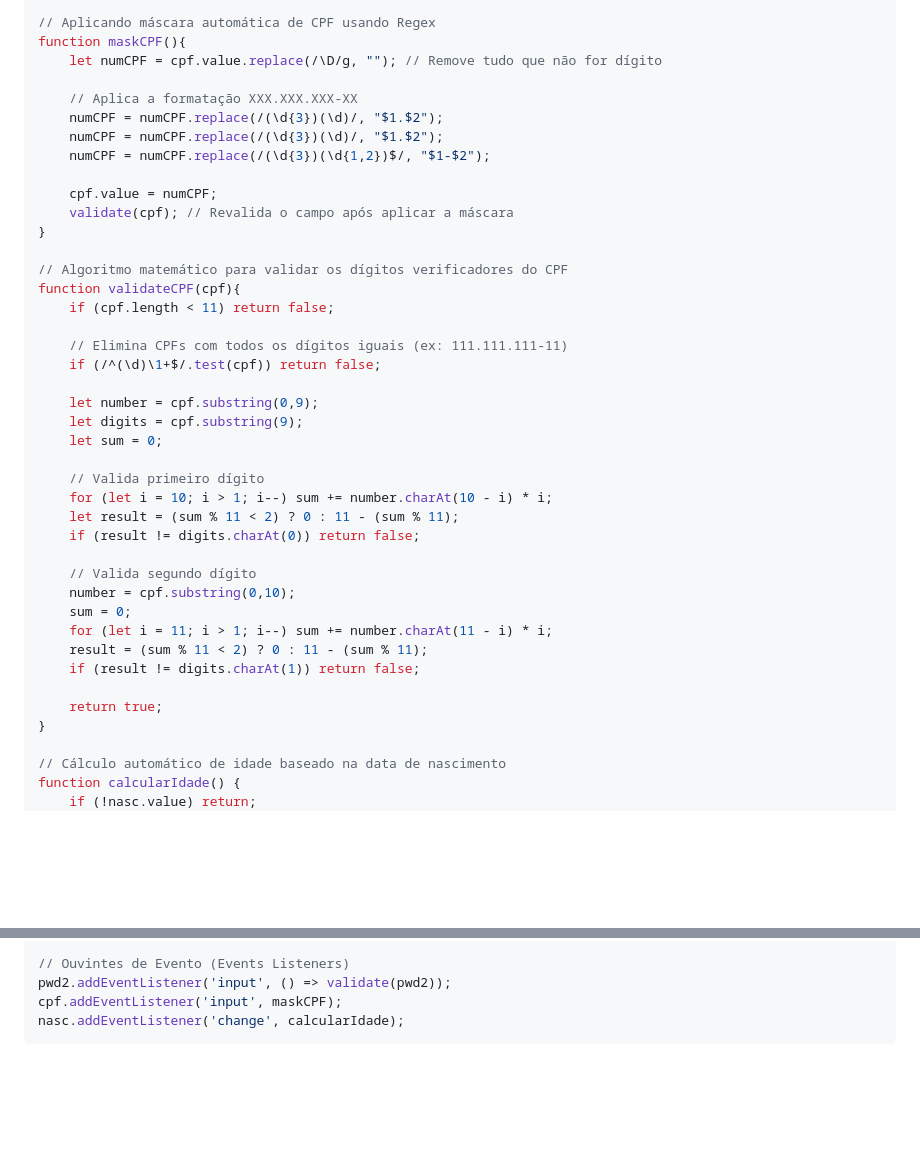
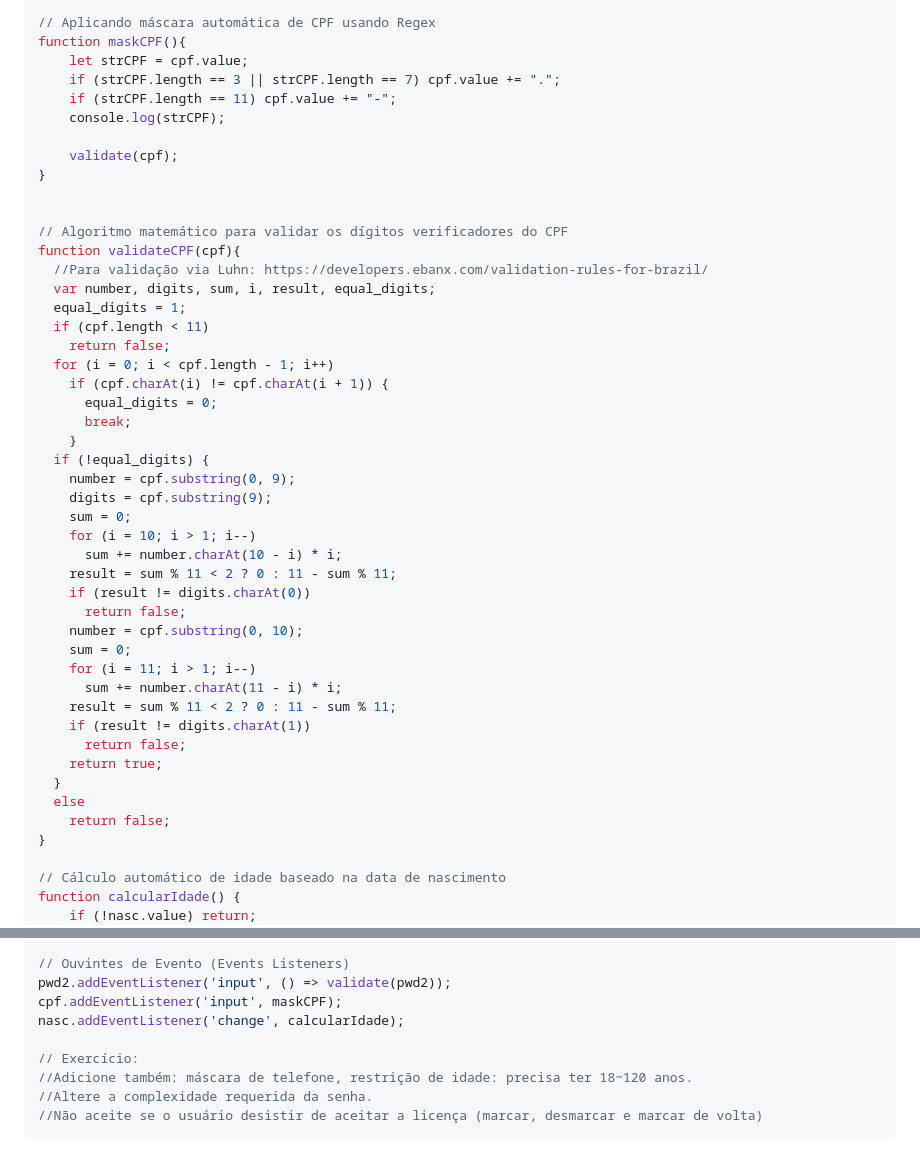
Before and after one commit to Zidrewndacht/BFD_JS_client-side, a Markdown page: aula3-valid.md, 2 parts joined by grey strips. GitHub-like rendering; blank space fills up the shorter version.

Commit message:
exercícios atualizados

````diff
--- a/aula3-valid.md
+++ b/aula3-valid.md
@@ -150,41 +150,47 @@ function validate(item){
 
 // Aplicando máscara automática de CPF usando Regex
 function maskCPF(){
-    let numCPF = cpf.value.replace(/\D/g, ""); // Remove tudo que não for dígito
+    let strCPF = cpf.value;
+    if (strCPF.length == 3 || strCPF.length == 7) cpf.value += ".";
+    if (strCPF.length == 11) cpf.value += "-";
+    console.log(strCPF);
 
-    // Aplica a formatação XXX.XXX.XXX-XX
-    numCPF = numCPF.replace(/(\d{3})(\d)/, "$1.$2");
-    numCPF = numCPF.replace(/(\d{3})(\d)/, "$1.$2");
-    numCPF = numCPF.replace(/(\d{3})(\d{1,2})$/, "$1-$2");
+	validate(cpf);
+}
 
-    cpf.value = numCPF;
-    validate(cpf); // Revalida o campo após aplicar a máscara
-}
 
 // Algoritmo matemático para validar os dígitos verificadores do CPF
 function validateCPF(cpf){
-    if (cpf.length < 11) return false;
-
-    // Elimina CPFs com todos os dígitos iguais (ex: 111.111.111-11)
-    if (/^(\d)\1+$/.test(cpf)) return false;
-
-    let number = cpf.substring(0,9);
-    let digits = cpf.substring(9);
-    let sum = 0;
-
-    // Valida primeiro dígito
-    for (let i = 10; i > 1; i--) sum += number.charAt(10 - i) * i;
-    let result = (sum % 11 < 2) ? 0 : 11 - (sum % 11);
-    if (result != digits.charAt(0)) return false;
-
-    // Valida segundo dígito
-    number = cpf.substring(0,10);
+  //Para validação via Luhn: https://developers.ebanx.com/validation-rules-for-brazil/
+  var number, digits, sum, i, result, equal_digits;
+  equal_digits = 1;
+  if (cpf.length < 11)
+    return false;
+  for (i = 0; i < cpf.length - 1; i++)
+    if (cpf.charAt(i) != cpf.charAt(i + 1)) {
+      equal_digits = 0;
+      break;
+    }
+  if (!equal_digits) {
+    number = cpf.substring(0, 9);
+    digits = cpf.substring(9);
     sum = 0;
-    for (let i = 11; i > 1; i--) sum += number.charAt(11 - i) * i;
-    result = (sum % 11 < 2) ? 0 : 11 - (sum % 11);
-    if (result != digits.charAt(1)) return false;
-
+    for (i = 10; i > 1; i--)
+      sum += number.charAt(10 - i) * i;
+    result = sum % 11 < 2 ? 0 : 11 - sum % 11;
+    if (result != digits.charAt(0))
+      return false;
+    number = cpf.substring(0, 10);
+    sum = 0;
+    for (i = 11; i > 1; i--)
+      sum += number.charAt(11 - i) * i;
+    result = sum % 11 < 2 ? 0 : 11 - sum % 11;
+    if (result != digits.charAt(1))
+      return false;
     return true;
+  }
+  else
+    return false;
 }
 
 // Cálculo automático de idade baseado na data de nascimento
@@ -207,4 +213,9 @@ function calcularIdade() {
 pwd2.addEventListener('input', () => validate(pwd2));
 cpf.addEventListener('input', maskCPF);
 nasc.addEventListener('change', calcularIdade);
+
+// Exercício:
+//Adicione também: máscara de telefone, restrição de idade: precisa ter 18~120 anos.
+//Altere a complexidade requerida da senha.
+//Não aceite se o usuário desistir de aceitar a licença (marcar, desmarcar e marcar de volta)
 ```
````
